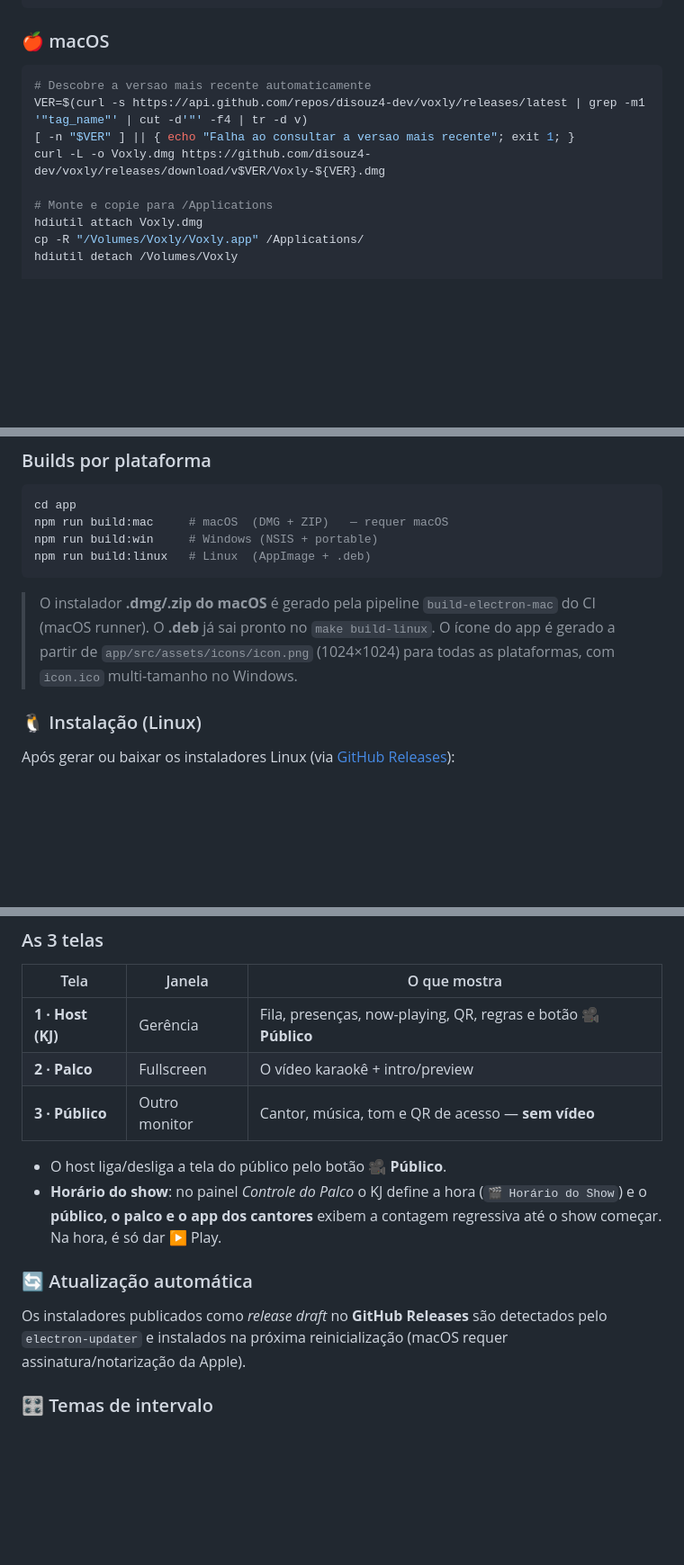
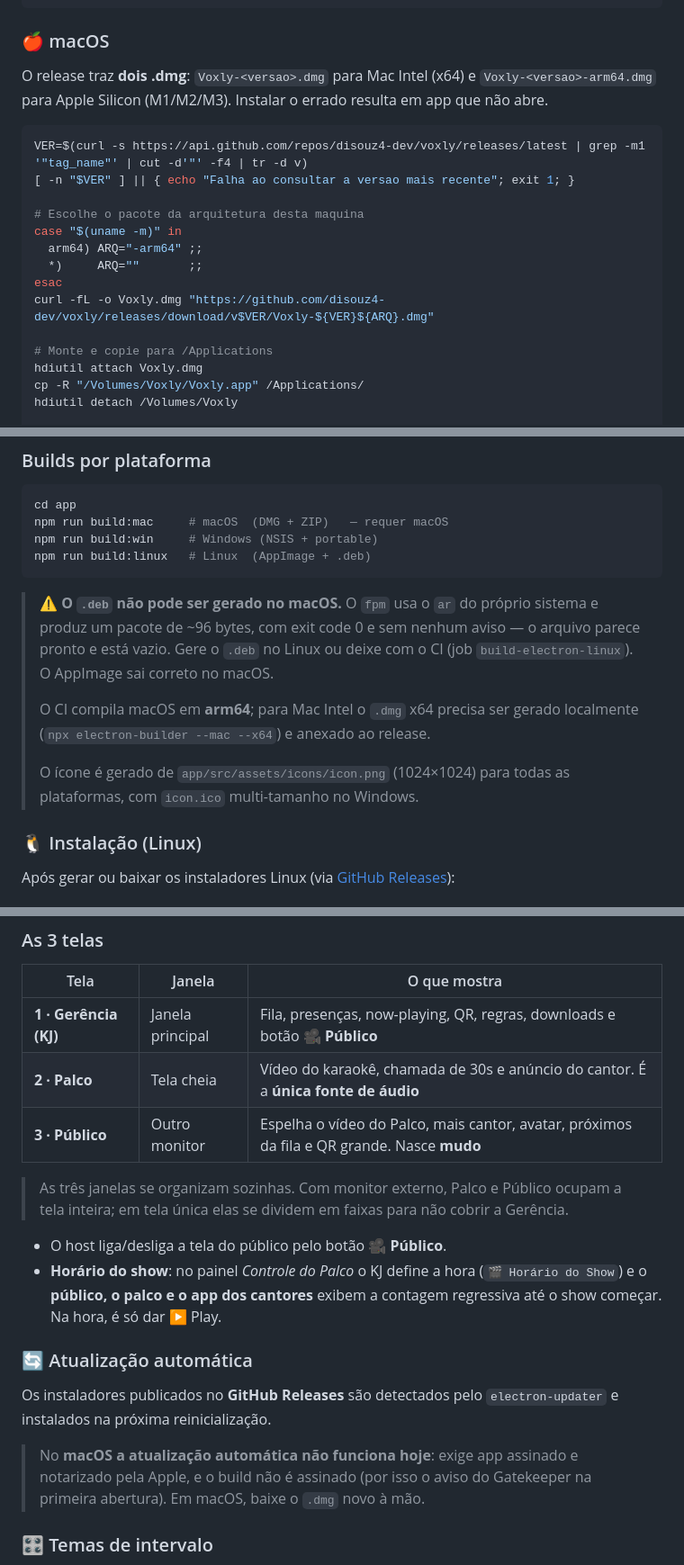
Before and after one commit to disouz4-dev/voxly, a Markdown page: README.md, 3 parts joined by grey strips. Shown at 90% size. GitHub-like rendering; blank space fills up the shorter version.

````diff
--- a/README.md
+++ b/README.md
@@ -40,11 +40,21 @@ chmod +x Voxly-${VER}.AppImage
 ```
 
 ### 🍎 macOS
+
+O release traz **dois .dmg**: `Voxly-<versao>.dmg` para Mac Intel (x64) e
+`Voxly-<versao>-arm64.dmg` para Apple Silicon (M1/M2/M3). Instalar o errado
+resulta em app que não abre.
+
 ```bash
-# Descobre a versao mais recente automaticamente
 VER=$(curl -s https://api.github.com/repos/disouz4-dev/voxly/releases/latest | grep -m1 '"tag_name"' | cut -d'"' -f4 | tr -d v)
 [ -n "$VER" ] || { echo "Falha ao consultar a versao mais recente"; exit 1; }
-curl -L -o Voxly.dmg https://github.com/disouz4-dev/voxly/releases/download/v$VER/Voxly-${VER}.dmg
+
+# Escolhe o pacote da arquitetura desta maquina
+case "$(uname -m)" in
+  arm64) ARQ="-arm64" ;;
+  *)     ARQ=""       ;;
+esac
+curl -fL -o Voxly.dmg "https://github.com/disouz4-dev/voxly/releases/download/v$VER/Voxly-${VER}${ARQ}.dmg"
 
 # Monte e copie para /Applications
 hdiutil attach Voxly.dmg
@@ -119,7 +134,16 @@ npm run build:mac     # macOS  (DMG + ZIP)   — requer macOS
 npm run build:win     # Windows (NSIS + portable)
 npm run build:linux   # Linux  (AppImage + .deb)
 ```
-> O instalador **.dmg/.zip do macOS** é gerado pela pipeline `build-electron-mac` do CI (macOS runner). O **.deb** já sai pronto no `make build-linux`. O ícone do app é gerado a partir de `app/src/assets/icons/icon.png` (1024×1024) para todas as plataformas, com `icon.ico` multi-tamanho no Windows.
+> ⚠️ **O `.deb` não pode ser gerado no macOS.** O `fpm` usa o `ar` do próprio
+> sistema e produz um pacote de ~96 bytes, com exit code 0 e sem nenhum aviso —
+> o arquivo parece pronto e está vazio. Gere o `.deb` no Linux ou deixe com o
+> CI (job `build-electron-linux`). O AppImage sai correto no macOS.
+>
+> O CI compila macOS em **arm64**; para Mac Intel o `.dmg` x64 precisa ser
+> gerado localmente (`npx electron-builder --mac --x64`) e anexado ao release.
+>
+> O ícone é gerado de `app/src/assets/icons/icon.png` (1024×1024) para todas as
+> plataformas, com `icon.ico` multi-tamanho no Windows.
 
 ### 🐧 Instalação (Linux)
 
@@ -170,15 +194,22 @@ chmod +x Voxly-${VER}.AppImage
 
 | Tela | Janela | O que mostra |
 |---|---|---|
-| **1 · Host (KJ)** | Gerência | Fila, presenças, now-playing, QR, regras e botão 🎥 **Público** |
-| **2 · Palco** | Fullscreen | O vídeo karaokê + intro/preview |
-| **3 · Público** | Outro monitor | Cantor, música, tom e QR de acesso — **sem vídeo** |
+| **1 · Gerência (KJ)** | Janela principal | Fila, presenças, now-playing, QR, regras, downloads e botão 🎥 **Público** |
+| **2 · Palco** | Tela cheia | Vídeo do karaokê, chamada de 30s e anúncio do cantor. É a **única fonte de áudio** |
+| **3 · Público** | Outro monitor | Espelha o vídeo do Palco, mais cantor, avatar, próximos da fila e QR grande. Nasce **mudo** |
+
+> As três janelas se organizam sozinhas. Com monitor externo, Palco e Público ocupam a tela inteira; em tela única elas se dividem em faixas para não cobrir a Gerência.
 
 - O host liga/desliga a tela do público pelo botão **🎥 Público**.
 - **Horário do show**: no painel *Controle do Palco* o KJ define a hora (`🎬 Horário do Show`) e o **público, o palco e o app dos cantores** exibem a contagem regressiva até o show começar. Na hora, é só dar ▶ Play.
 
 ### 🔄 Atualização automática
-Os instaladores publicados como *release draft* no **GitHub Releases** são detectados pelo `electron-updater` e instalados na próxima reinicialização (macOS requer assinatura/notarização da Apple).
+Os instaladores publicados no **GitHub Releases** são detectados pelo
+`electron-updater` e instalados na próxima reinicialização.
+
+> No **macOS a atualização automática não funciona hoje**: exige app assinado e
+> notarizado pela Apple, e o build não é assinado (por isso o aviso do
+> Gatekeeper na primeira abertura). Em macOS, baixe o `.dmg` novo à mão.
 
 ### 🎛️ Temas de intervalo
 No botão **🎛 Temas** do host você cria temas (ex.: *Rock*) com **playlist própria e editável**, montada a partir do catálogo local. O tema ativo define o que toca entre as músicas; sem tema, voltam as faixas animadas padrão.
````
Also changed, not shown: other parts of README.md (+38 -10 lines), README.en.md (+24 -5 lines).
